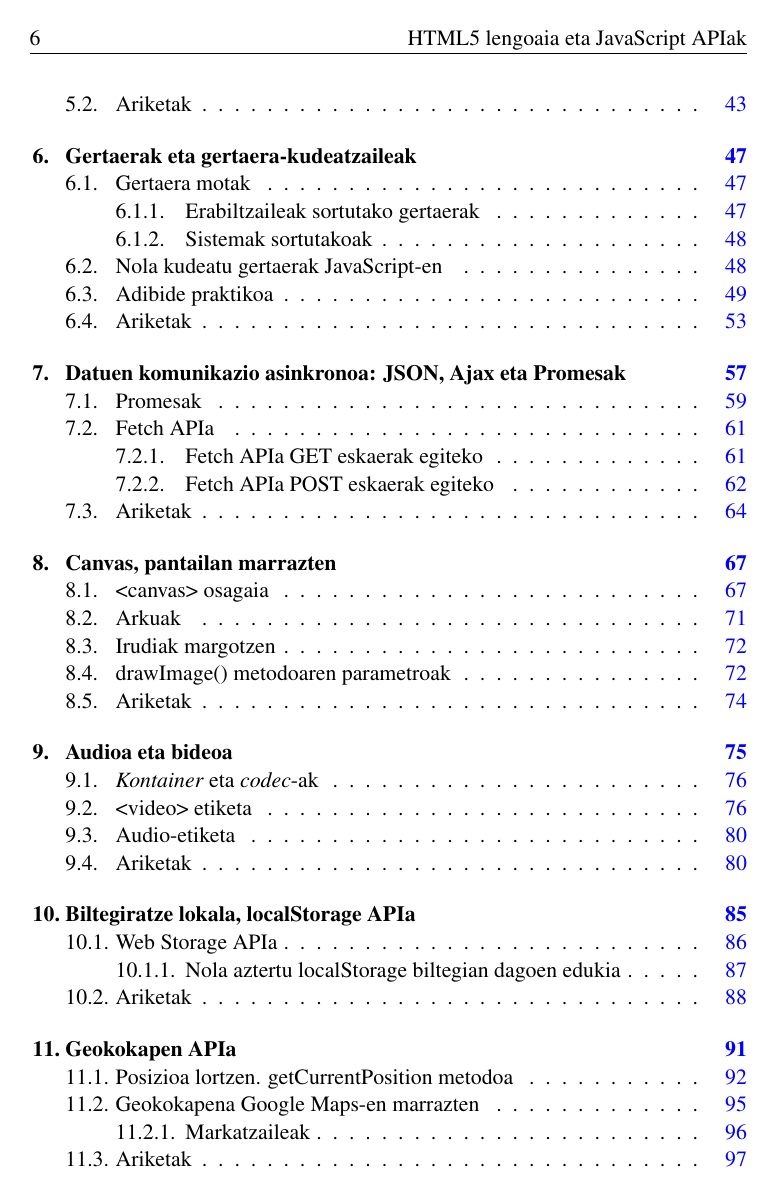
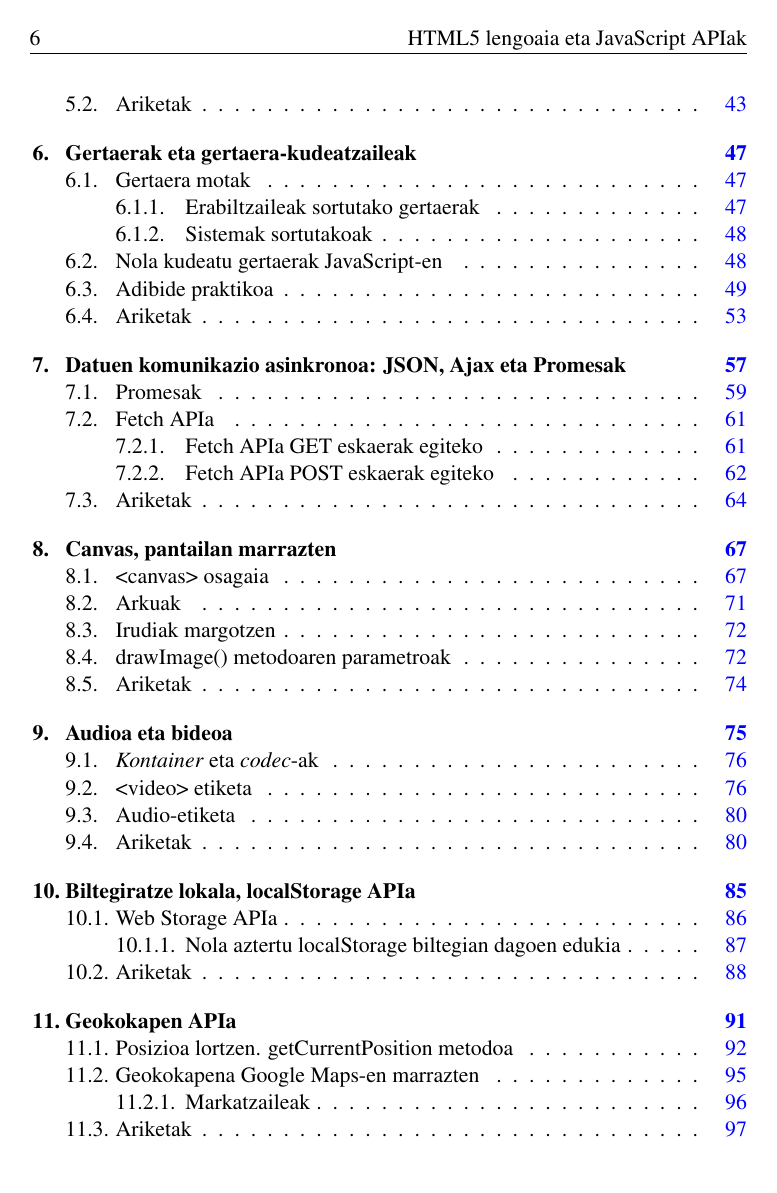
Before and after one commit to juananpe/html5liburua, a LaTeX book (latex/main.tex): page 6 of 184. Compiled offline with pdfLaTeX.

Commit message:
Gehitu raggedbottom aukera (orrien arteko zuriune guneak gutxitzeko)

```diff
--- a/latex/main.tex
+++ b/latex/main.tex
@@ -543,6 +543,7 @@
 % Remove headers from empty pages https://tex.stackexchange.com/a/1684/69426
 \usepackage{emptypage}
 
+\raggedbottom % avoid distributing empty space
 \begin{document}
 
 % https://tex.stackexchange.com/questions/130440/how-to-change-the-name-of-index-section
```
